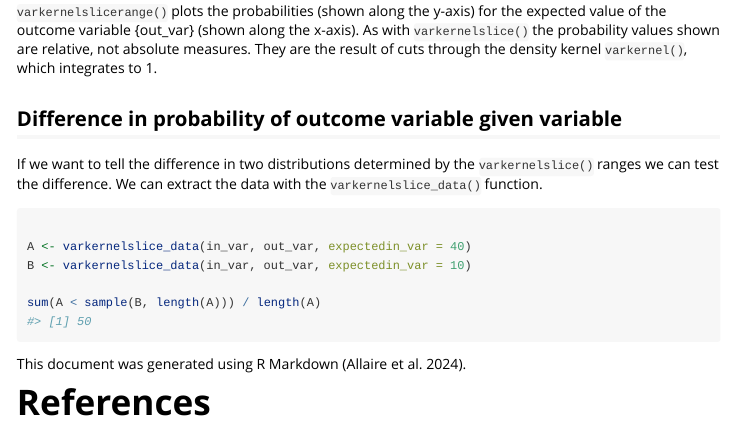
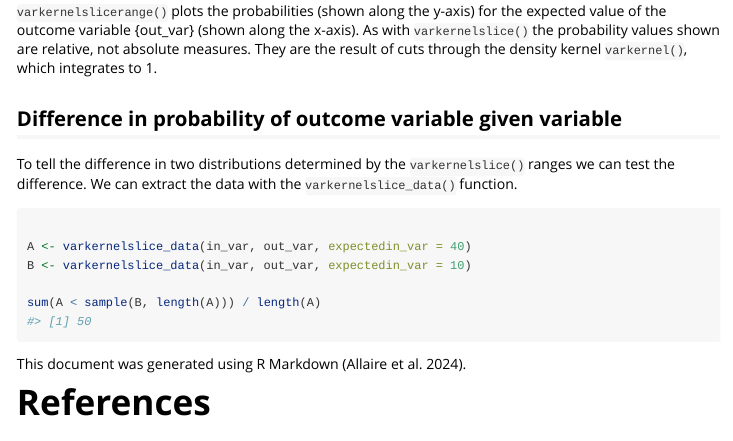
Before and after one commit to CWWhitney/uncertainty, an R Markdown document (vignettes/uncertainty-vignette.Rmd): the page in a window 1100 px wide, from 5230 px down. Rendered offline with R 4.5, knitr and Pandoc, with nearby package versions; code that draws random numbers runs with fixed seeds of ours.

````diff
--- a/vignettes/uncertainty-vignette.Rmd
+++ b/vignettes/uncertainty-vignette.Rmd
@@ -95,7 +95,7 @@
 
 ## Difference in probability of outcome variable given variable
 
-If we want to tell the difference in two distributions determined by the `varkernelslice()` ranges we can test the difference. We can extract the data with the `varkernelslice_data()` function.
+To tell the difference in two distributions determined by the `varkernelslice()` ranges we can test the difference. We can extract the data with the `varkernelslice_data()` function.
 
 ```{r}
 
````
